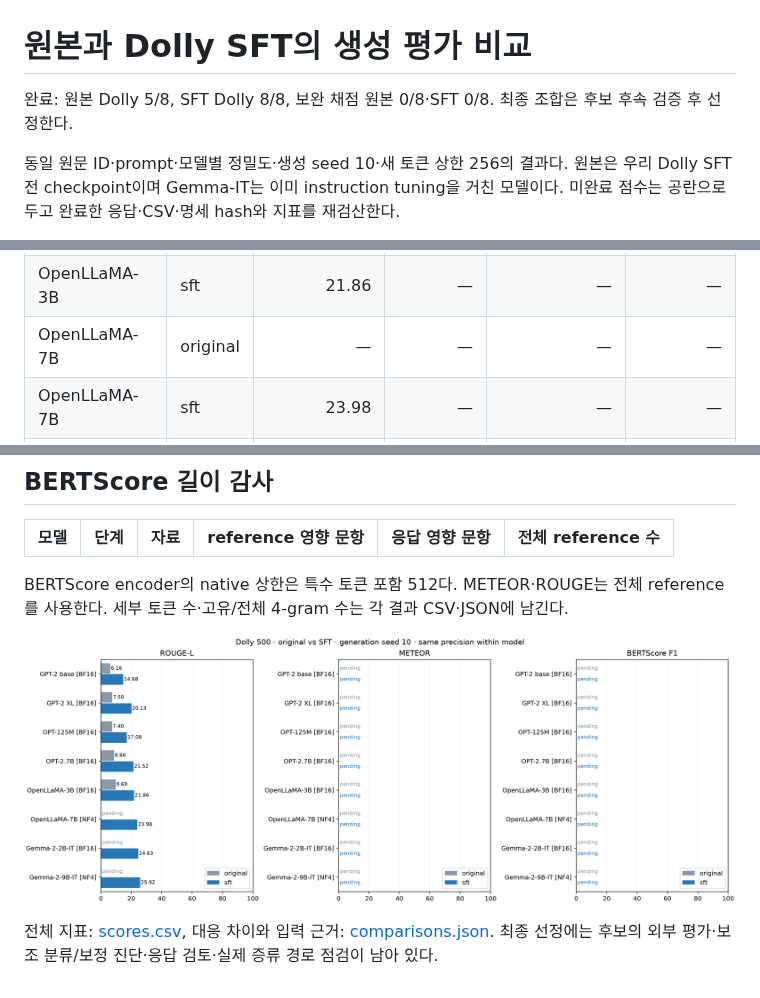
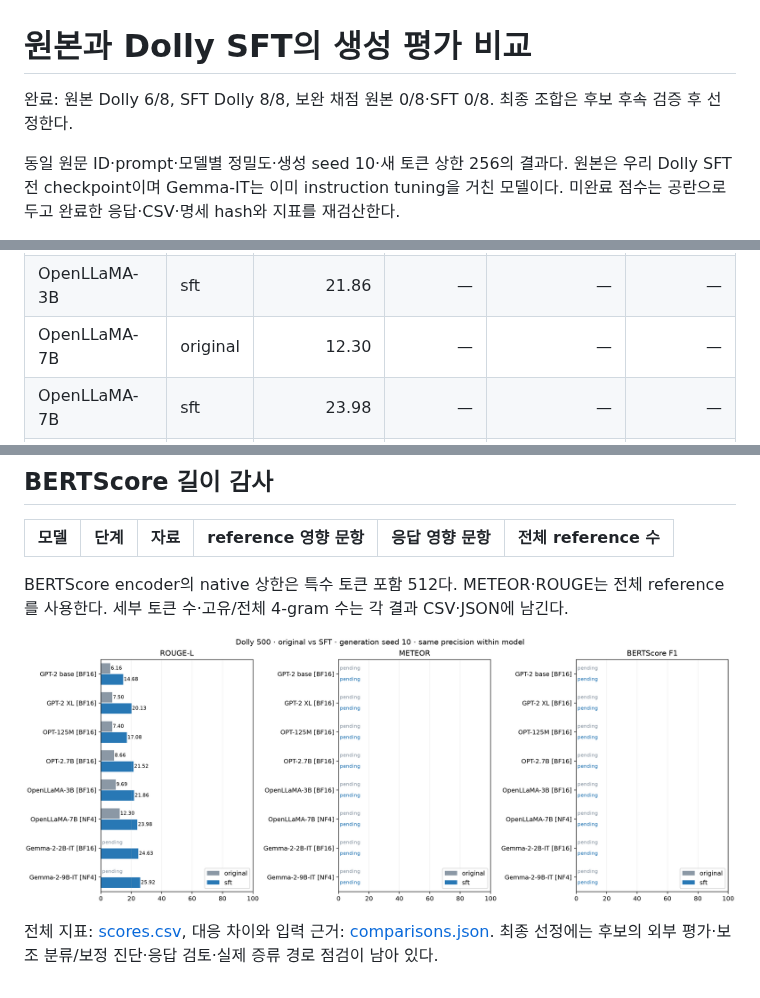
Before and after one commit to distillguard/knowledge-distillation-ai-engineering, a Markdown page: results/model_selection_v1/REPORT.md, 3 parts joined by grey strips. Rendered like a GitHub page; pictures changed too: results/model_selection_v1/dolly_before_after.png.

Commit message:
Record OpenLLaMA-7B original and SFT comparison

```diff
--- a/results/model_selection_v1/REPORT.md
+++ b/results/model_selection_v1/REPORT.md
@@ -1,6 +1,6 @@
 # 원본과 Dolly SFT의 생성 평가 비교
 
-완료: 원본 Dolly 5/8, SFT Dolly 8/8, 보완 채점 원본 0/8·SFT 0/8. 최종 조합은 후보 후속 검증 후 선정한다.
+완료: 원본 Dolly 6/8, SFT Dolly 8/8, 보완 채점 원본 0/8·SFT 0/8. 최종 조합은 후보 후속 검증 후 선정한다.
 
 동일 원문 ID·prompt·모델별 정밀도·생성 seed 10·새 토큰 상한 256의 결과다. 원본은 우리 Dolly SFT 전 checkpoint이며 Gemma-IT는 이미 instruction tuning을 거친 모델이다. 미완료 점수는 공란으로 두고 완료한 응답·CSV·명세 hash와 지표를 재검산한다.
 
@@ -18,7 +18,7 @@ ROUGE-L·METEOR·raw BERTScore F1은 ×100이다. Distinct-4는 corpus 고유/
 | OPT-2.7B | sft | 21.52 | — | — | — |
 | OpenLLaMA-3B | original | 9.69 | — | — | — |
 | OpenLLaMA-3B | sft | 21.86 | — | — | — |
-| OpenLLaMA-7B | original | — | — | — | — |
+| OpenLLaMA-7B | original | 12.30 | — | — | — |
 | OpenLLaMA-7B | sft | 23.98 | — | — | — |
 | Gemma-2-2B-IT | original | — | — | — | — |
 | Gemma-2-2B-IT | sft | 24.63 | — | — | — |
```
Also changed, not shown: other parts of results/model_selection_v1/REPORT.md (+2 -0 lines), docs/RESEARCH_REPORT.md (+1 -1 lines), 5 other files.
